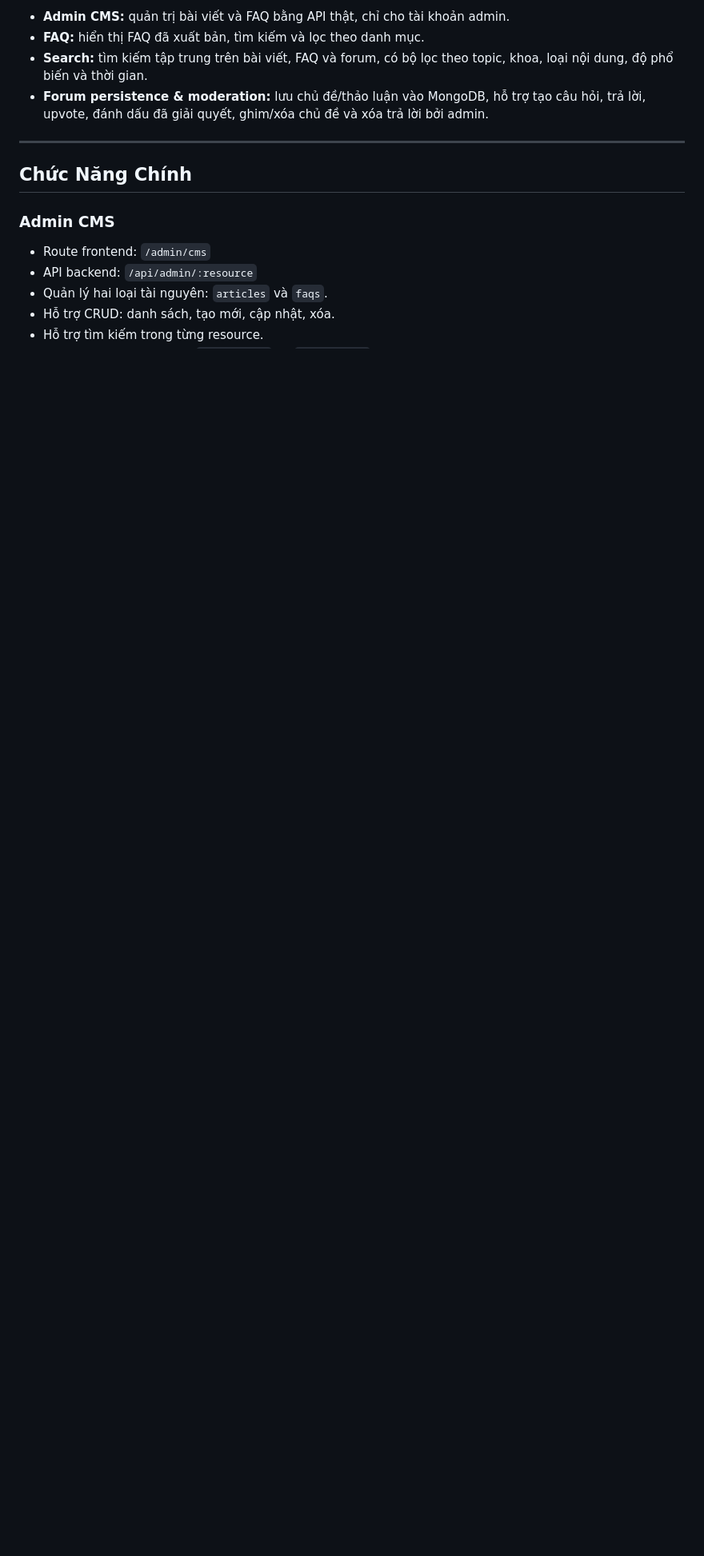
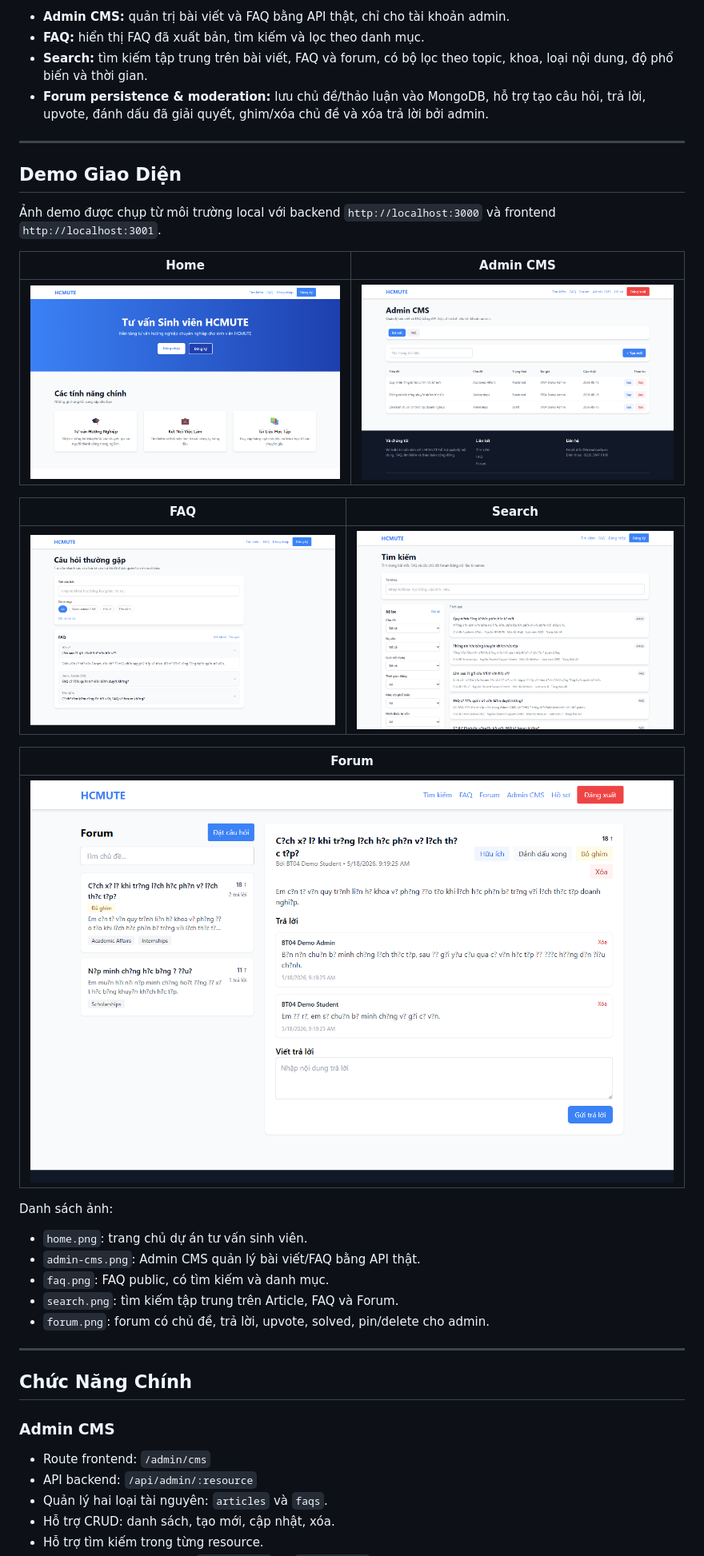
Before and after one commit to ShiroKin7448/CNPMM, a Markdown page: BT04(Nhóm)-23110193_DinhNguyenDucDuy/README.md, the part around the change printed below. Shown: that part at 80% size. GitHub-like rendering; pictures changed too: BT04(Nhóm)-23110193_DinhNguyenDucDuy/docs/demo/admin-cms.png (added), BT04(Nhóm)-23110193_DinhNguyenDucDuy/docs/demo/faq.png (added), BT04(Nhóm)-23110193_DinhNguyenDucDuy/docs/demo/forum.png (added); blank space fills up the shorter version.

Commit message:
Add BT04 group demo screenshots

```diff
--- a/BT04(Nhóm)-23110193_DinhNguyenDucDuy/README.md
+++ b/BT04(Nhóm)-23110193_DinhNguyenDucDuy/README.md
@@ -16,6 +16,32 @@ Phần triển khai tập trung vào các module quản trị nội dung và tư
 - **FAQ:** hiển thị FAQ đã xuất bản, tìm kiếm và lọc theo danh mục.
 - **Search:** tìm kiếm tập trung trên bài viết, FAQ và forum, có bộ lọc theo topic, khoa, loại nội dung, độ phổ biến và thời gian.
 - **Forum persistence & moderation:** lưu chủ đề/thảo luận vào MongoDB, hỗ trợ tạo câu hỏi, trả lời, upvote, đánh dấu đã giải quyết, ghim/xóa chủ đề và xóa trả lời bởi admin.
+
+---
+
+## Demo Giao Diện
+
+Ảnh demo được chụp từ môi trường local với backend `http://localhost:3000` và frontend `http://localhost:3001`.
+
+| Home | Admin CMS |
+|---|---|
+| ![Trang chủ HCMUTE Student Consulting](./docs/demo/home.png) | ![Admin CMS quản lý bài viết và FAQ](./docs/demo/admin-cms.png) |
+
+| FAQ | Search |
+|---|---|
+| ![Trang FAQ public](./docs/demo/faq.png) | ![Trang tìm kiếm tập trung](./docs/demo/search.png) |
+
+| Forum |
+|---|
+| ![Trang forum có persistence và moderation](./docs/demo/forum.png) |
+
+Danh sách ảnh:
+
+- `home.png`: trang chủ dự án tư vấn sinh viên.
+- `admin-cms.png`: Admin CMS quản lý bài viết/FAQ bằng API thật.
+- `faq.png`: FAQ public, có tìm kiếm và danh mục.
+- `search.png`: tìm kiếm tập trung trên Article, FAQ và Forum.
+- `forum.png`: forum có chủ đề, trả lời, upvote, solved, pin/delete cho admin.
 
 ---
 
```
Also changed, not shown: other parts of BT04(Nhóm)-23110193_DinhNguyenDucDuy/README.md (+1 -0 lines), README.md (+8 -0 lines).
